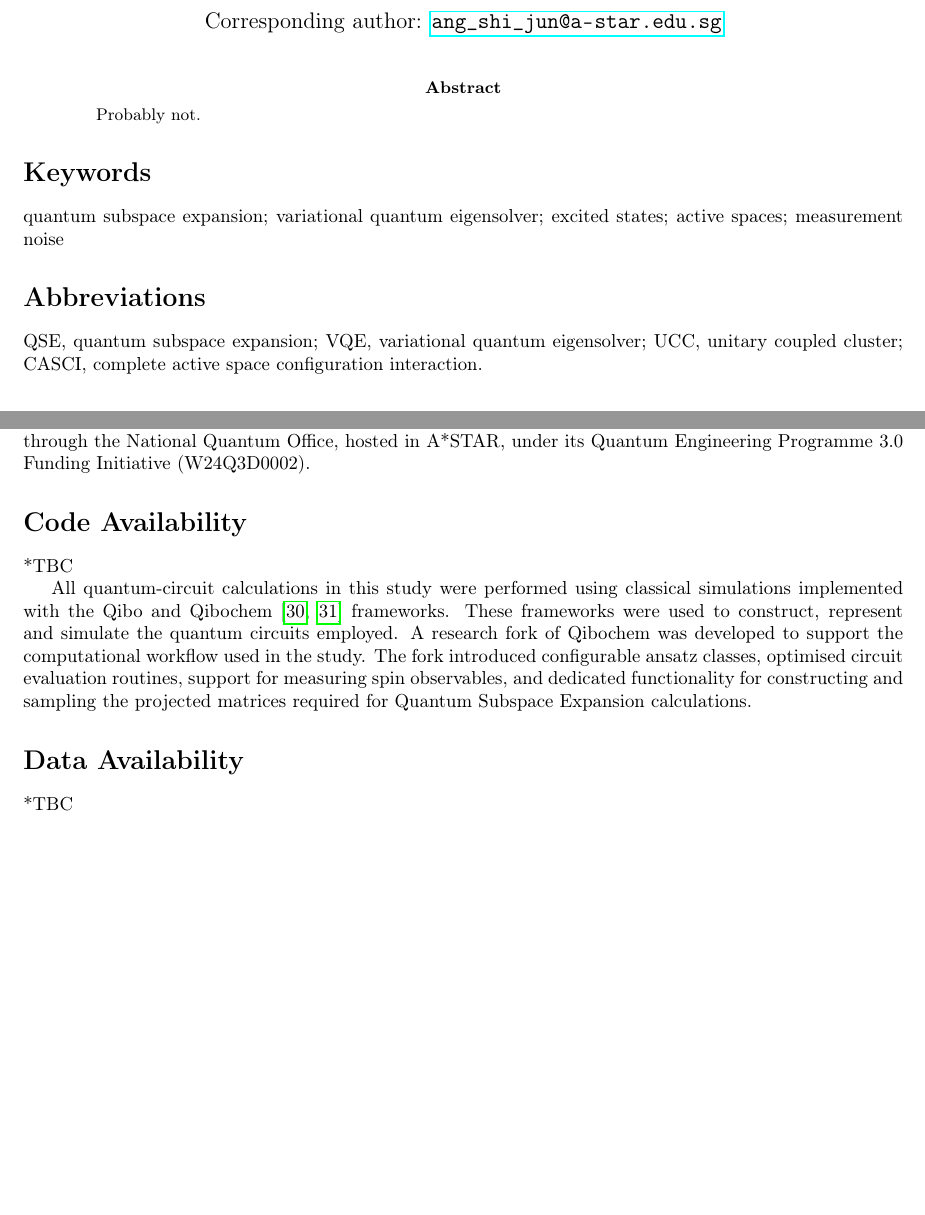
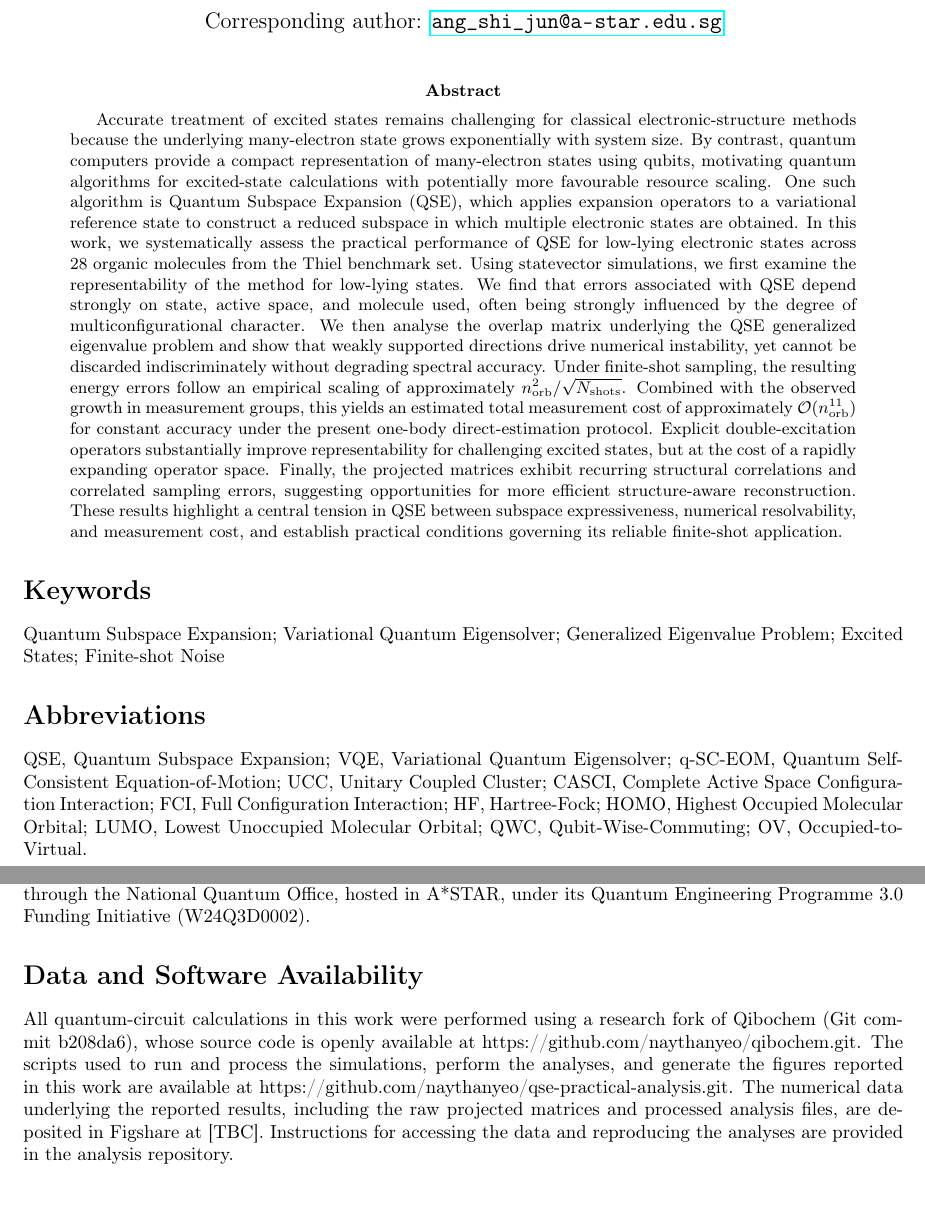
Before and after one commit to naythanyeo/qse-practical-analysis, a LaTeX paper (manuscript/main.tex): two parts of pages 1 and 16 of 23, joined at a grey line, cut so that both start at the same text, the shorter picture padded with empty space. Compiled offline with pdfLaTeX.

Commit message:
Abstract and code availability draft

```diff
--- a/manuscript/main.tex
+++ b/manuscript/main.tex
@@ -22,19 +22,42 @@
 \maketitle
 
 \begin{abstract}
-Probably not.
+Accurate treatment of excited states remains challenging for classical electronic-structure methods because the underlying many-electron state grows exponentially with system size.
+By contrast, quantum computers provide a compact representation of many-electron states using qubits, motivating quantum algorithms for excited-state calculations with potentially more favourable resource scaling.
+One such algorithm is Quantum Subspace Expansion (QSE), which applies expansion operators to a variational reference state to construct a reduced subspace in which multiple electronic states are obtained.
+In this work, we systematically assess the practical performance of QSE for low-lying electronic states across 28 organic molecules from the Thiel benchmark set.
+Using statevector simulations, we first examine the representability of the method for low-lying states. We find that errors associated with QSE depend strongly on state, active space, and molecule used, often being strongly influenced by the degree of multiconfigurational character.
+We then analyse the overlap matrix underlying the QSE generalized eigenvalue problem and show that weakly supported directions drive numerical instability, yet cannot be discarded indiscriminately without degrading spectral accuracy.
+Under finite-shot sampling, the resulting energy errors follow an empirical scaling of approximately $n_{\mathrm{orb}}^2/\sqrt{N_{\mathrm{shots}}}$.
+Combined with the observed growth in measurement groups, this yields an estimated total measurement cost of approximately $\mathcal{O}(n_{\mathrm{orb}}^{11})$ for constant accuracy under the present one-body direct-estimation protocol.
+Explicit double-excitation operators substantially improve representability for challenging excited states, but at the cost of a rapidly expanding operator space.
+Finally, the projected matrices exhibit recurring structural correlations and correlated sampling errors, suggesting opportunities for more efficient structure-aware reconstruction.
+These results highlight a central tension in QSE between subspace expressiveness, numerical resolvability, and measurement cost, and establish practical conditions governing its reliable finite-shot application.
+
+
 \end{abstract}
 
 \section*{Keywords}
 
-quantum subspace expansion; variational quantum eigensolver; excited states;
-active spaces; measurement noise
+Quantum Subspace Expansion;
+Variational Quantum Eigensolver;
+Generalized Eigenvalue Problem;
+Excited States;
+Finite-shot Noise
 
 \section*{Abbreviations}
 
-QSE, quantum subspace expansion; VQE, variational quantum eigensolver; UCC,
-unitary coupled cluster; CASCI, complete active space configuration
-interaction.
+QSE, Quantum Subspace Expansion;
+VQE, Variational Quantum Eigensolver;
+q-SC-EOM, Quantum Self-Consistent Equation-of-Motion;
+UCC, Unitary Coupled Cluster;
+CASCI, Complete Active Space Configuration Interaction;
+FCI, Full Configuration Interaction;
+HF, Hartree-Fock;
+HOMO, Highest Occupied Molecular Orbital;
+LUMO, Lowest Unoccupied Molecular Orbital;
+QWC, Qubit-Wise-Commuting;
+OV, Occupied-to-Virtual.
 
 \section{Introduction}
 \input{sections/01_introduction}
@@ -51,19 +74,12 @@ interaction.
 \section*{Acknowledgements}
 N Z. X. Yeo, Z. C. Wong and S. J. Ang are supported by the National Research Foundation, Singapore through the National Quantum Office, hosted in A*STAR, under its Quantum Engineering Programme 3.0 Funding Initiative (W24Q3D0002).
 
-\section*{Code Availability}
-% TBC add in Github link etc here
-*TBC
+\section*{Data and Software Availability}
+All quantum-circuit calculations in this work were performed using a research fork of Qibochem (Git commit b208da6), whose source code is openly available at https://github.com/naythanyeo/qibochem.git.
+The scripts used to run and process the simulations, perform the analyses, and generate the figures reported in this work are available at https://github.com/naythanyeo/qse-practical-analysis.git.
+The numerical data underlying the reported results, including the raw projected matrices and processed analysis files, are deposited in Figshare at [TBC].
+Instructions for accessing the data and reproducing the analyses are provided in the analysis repository.
 
-All quantum-circuit calculations in this study were performed using classical simulations implemented with the Qibo and Qibochem \cite{qibo2021,qibochem2024zenodo} frameworks. These frameworks were used to construct, represent and simulate the quantum circuits employed.
-A research fork of Qibochem was developed to support the computational workflow used in the study. The fork introduced configurable ansatz classes, optimised circuit evaluation routines, support for measuring spin observables, and dedicated functionality for constructing and sampling the projected matrices required for Quantum Subspace Expansion calculations.
-% Cite Github Branch
-% Link to Qse-practical-analysis repo here
-
-
-\section*{Data Availability}
-% TBC add in Figshare link etc here
-*TBC
 \clearpage
 \printbibliography
 
```
